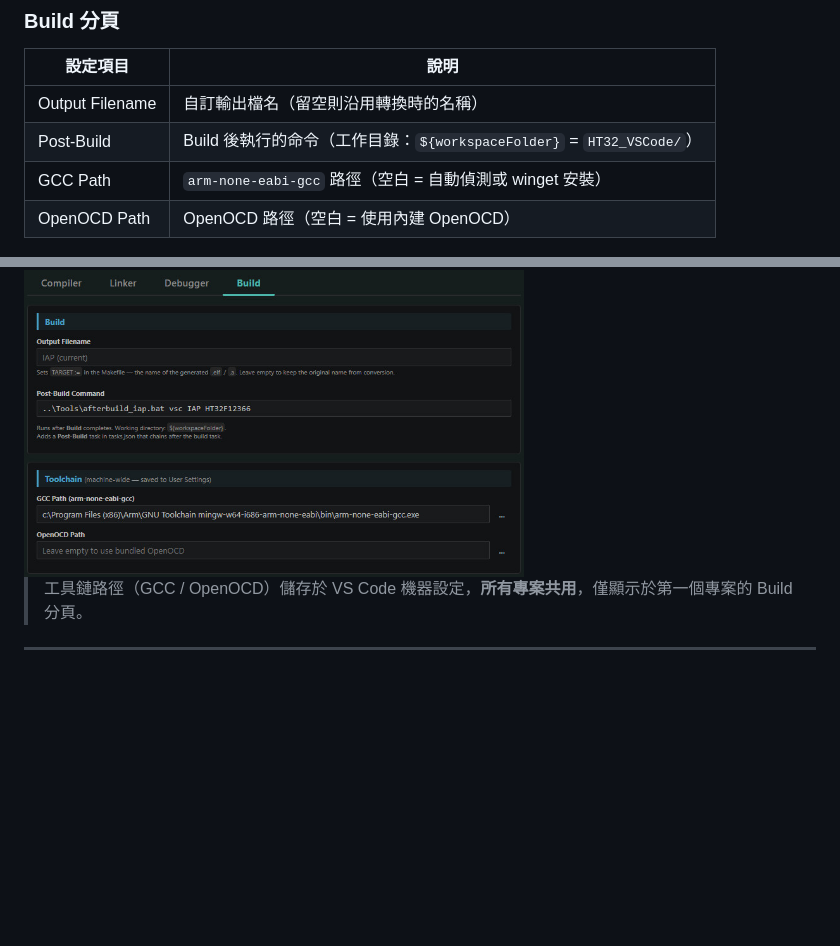
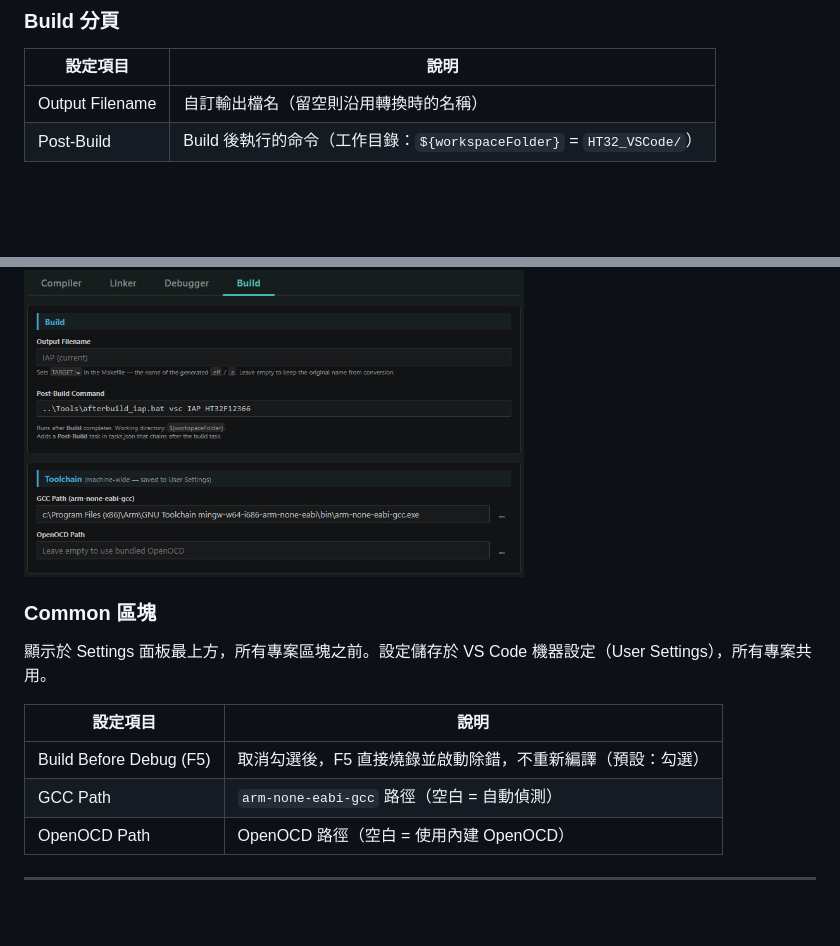
Before and after one commit to ht32-holtek/ht32-vscode, a Markdown page: README_TRAD.md, 2 parts joined by grey strips. GitHub-like rendering; blank space fills up the shorter version.

```diff
--- a/README_TRAD.md
+++ b/README_TRAD.md
@@ -504,12 +506,20 @@ int main(void) {
 |----------|------|
 | Output Filename | 自訂輸出檔名（留空則沿用轉換時的名稱） |
 | Post-Build | Build 後執行的命令（工作目錄：`${workspaceFolder}` = `HT32_VSCode/`） |
-| GCC Path | `arm-none-eabi-gcc` 路徑（空白 = 自動偵測或 winget 安裝） |
-| OpenOCD Path | OpenOCD 路徑（空白 = 使用內建 OpenOCD） |
 
 <img src="https://raw.githubusercontent.com/ht32-holtek/ht32-vscode/main/media/15-4.jpg" width="500" style="border:1px solid #ccc; border-radius:4px; padding:3px;">
 
-> 工具鏈路徑（GCC / OpenOCD）儲存於 VS Code 機器設定，**所有專案共用**，僅顯示於第一個專案的 Build 分頁。
+<br>
+
+### Common 區塊
+
+顯示於 Settings 面板最上方，所有專案區塊之前。設定儲存於 VS Code 機器設定（User Settings），所有專案共用。
+
+| 設定項目 | 說明 |
+|----------|------|
+| Build Before Debug (F5) | 取消勾選後，F5 直接燒錄並啟動除錯，不重新編譯（預設：勾選） |
+| GCC Path | `arm-none-eabi-gcc` 路徑（空白 = 自動偵測） |
+| OpenOCD Path | OpenOCD 路徑（空白 = 使用內建 OpenOCD） |
 
 ---
 
```
Also changed, not shown: other parts of README_TRAD.md (+11 -9 lines), README.md (+22 -12 lines), media/12.jpg, media/5-1.jpg, media/5-2.jpg, media/5-3.jpg, media/7.jpg.
